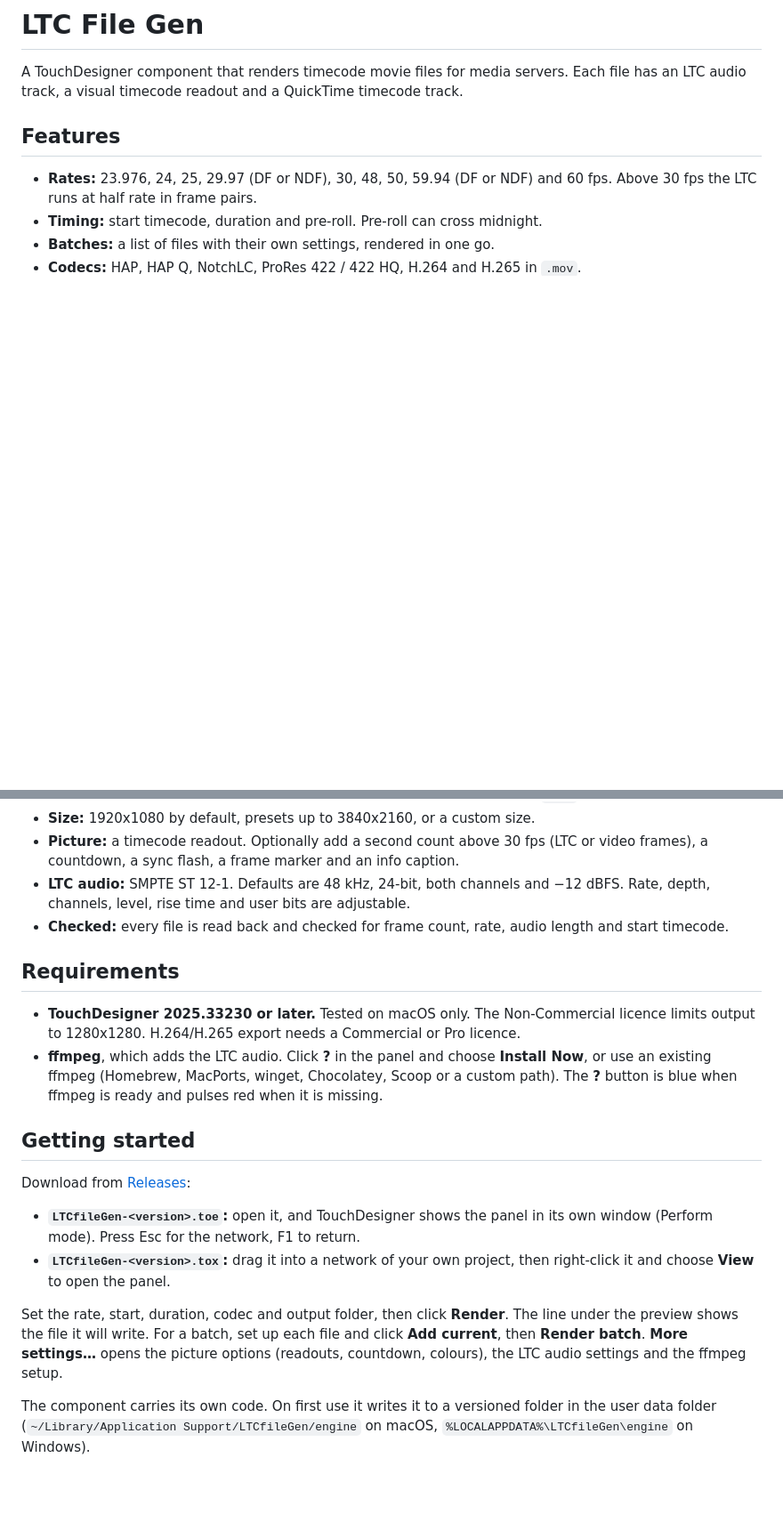
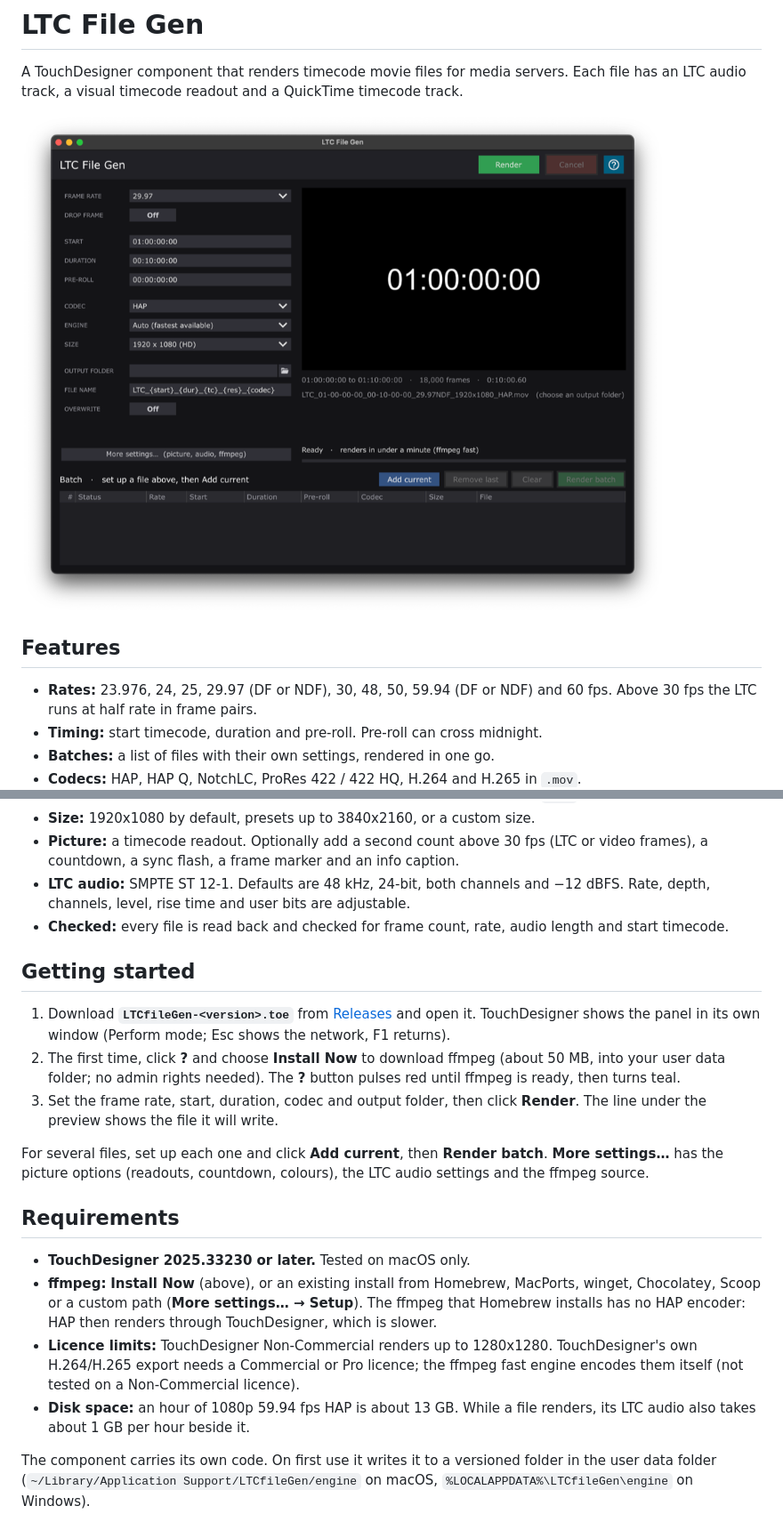
Before and after one commit to jpkelly/TDXLTCfileGen, a Markdown page: README.md, 2 parts joined by grey strips. Shown at 89% size. Rendered like a GitHub page; pictures changed too: images/panel.png (added); blank space fills up the shorter version.

```diff
--- a/README.md
+++ b/README.md
@@ -1,6 +1,8 @@
 # LTC File Gen
 
 A TouchDesigner component that renders timecode movie files for media servers. Each file has an LTC audio track, a visual timecode readout and a QuickTime timecode track.
+
+![The LTC File Gen panel](images/panel.png)
 
 ## Features
 
@@ -13,19 +15,20 @@ A TouchDesigner component that renders timecode movie files for media servers. E
 - **LTC audio:** SMPTE ST 12-1. Defaults are 48 kHz, 24-bit, both channels and −12 dBFS. Rate, depth, channels, level, rise time and user bits are adjustable.
 - **Checked:** every file is read back and checked for frame count, rate, audio length and start timecode.
 
+## Getting started
+
+1. Download **`LTCfileGen-<version>.toe`** from [Releases](https://github.com/jpkelly/TDXLTCfileGen/releases) and open it. TouchDesigner shows the panel in its own window (Perform mode; Esc shows the network, F1 returns).
+2. The first time, click **?** and choose **Install Now** to download ffmpeg (about 50 MB, into your user data folder; no admin rights needed). The **?** button pulses red until ffmpeg is ready, then turns teal.
+3. Set the frame rate, start, duration, codec and output folder, then click **Render**. The line under the preview shows the file it will write.
+
+For several files, set up each one and click **Add current**, then **Render batch**. **More settings…** has the picture options (readouts, countdown, colours), the LTC audio settings and the ffmpeg source.
+
 ## Requirements
 
-- **TouchDesigner 2025.33230 or later.** Tested on macOS only. The Non-Commercial licence limits output to 1280x1280. H.264/H.265 export needs a Commercial or Pro licence.
-- **ffmpeg**, which adds the LTC audio. Click **?** in the panel and choose **Install Now**, or use an existing ffmpeg (Homebrew, MacPorts, winget, Chocolatey, Scoop or a custom path). The **?** button is blue when ffmpeg is ready and pulses red when it is missing.
-
-## Getting started
-
-Download from [Releases](https://github.com/jpkelly/TDXLTCfileGen/releases):
-
-- **`LTCfileGen-<version>.toe`:** open it, and TouchDesigner shows the panel in its own window (Perform mode). Press Esc for the network, F1 to return.
-- **`LTCfileGen-<version>.tox`:** drag it into a network of your own project, then right-click it and choose **View** to open the panel.
-
-Set the rate, start, duration, codec and output folder, then click **Render**. The line under the preview shows the file it will write. For a batch, set up each file and click **Add current**, then **Render batch**. **More settings…** opens the picture options (readouts, countdown, colours), the LTC audio settings and the ffmpeg setup.
+- **TouchDesigner 2025.33230 or later.** Tested on macOS only.
+- **ffmpeg:** **Install Now** (above), or an existing install from Homebrew, MacPorts, winget, Chocolatey, Scoop or a custom path (**More settings… → Setup**). The ffmpeg that Homebrew installs has no HAP encoder: HAP then renders through TouchDesigner, which is slower.
+- **Licence limits:** TouchDesigner Non-Commercial renders up to 1280x1280. TouchDesigner's own H.264/H.265 export needs a Commercial or Pro licence; the ffmpeg fast engine encodes them itself (not tested on a Non-Commercial licence).
+- **Disk space:** an hour of 1080p 59.94 fps HAP is about 13 GB. While a file renders, its LTC audio also takes about 1 GB per hour beside it.
 
 The component carries its own code. On first use it writes it to a versioned folder in the user data folder (`~/Library/Application Support/LTCfileGen/engine` on macOS, `%LOCALAPPDATA%\LTCfileGen\engine` on Windows).
 
```
Also changed, not shown: other parts of README.md (+7 -3 lines), 5 other files.
